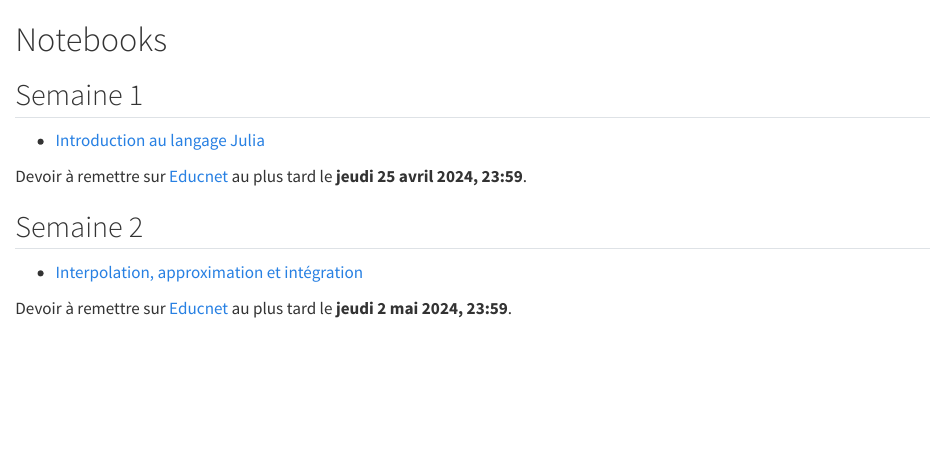
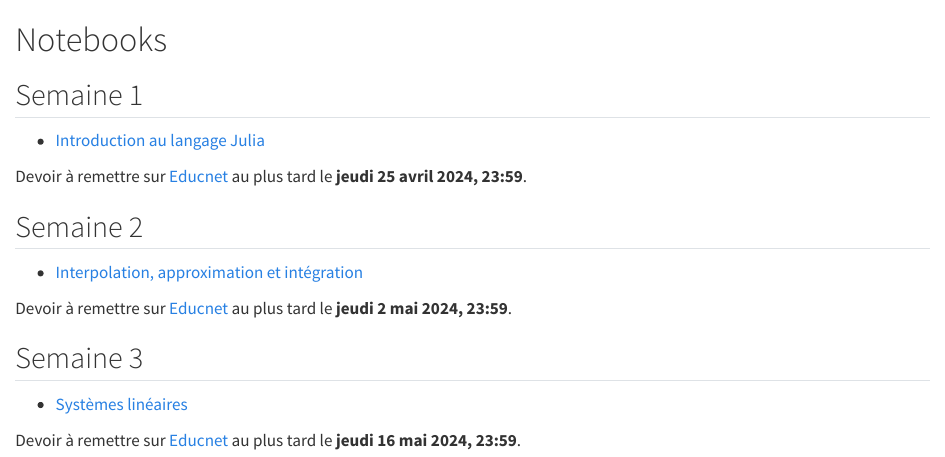
Before and after one commit to jfbarthelemy/Cours_ENPC_pratique_calcul_scientifique, a Quarto document (notebooks.qmd): the page in a window 1100 px wide, from its top. Rendered offline with R 4.5, knitr and Pandoc in place of Quarto, with nearby package versions.

Commit message:
Add material for w3

```diff
--- a/notebooks.qmd
+++ b/notebooks.qmd
@@ -11,3 +11,9 @@ Devoir à remettre sur [Educnet](https://educnet.enpc.fr/course/view.php?id=1776
 - [Interpolation, approximation et intégration](notebooks/interpolation.ipynb)
 
 Devoir à remettre sur [Educnet](https://educnet.enpc.fr/mod/assign/view.php?id=65147) au plus tard le **jeudi 2 mai 2024, 23:59**.
+
+## Semaine 3
+
+- [Systèmes linéaires](notebooks/linear.ipynb)
+
+Devoir à remettre sur [Educnet](https://educnet.enpc.fr/mod/assign/view.php?id=65638) au plus tard le **jeudi 16 mai 2024, 23:59**.
```
Also changed, not shown: cours.qmd (+4 -0 lines), 1 other file.
